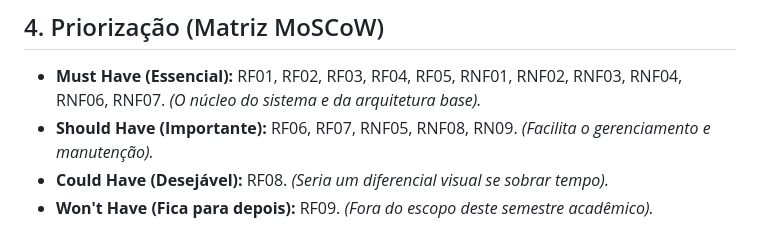
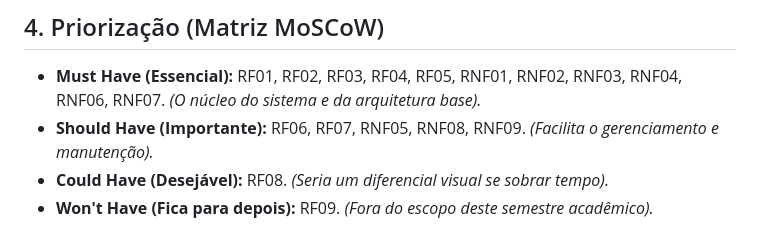
Before and after one commit to carlettoronan/sistema-estoque-eng-software, a Markdown page: docs/sprints/backlog-produto.md, the part around the change. Rendered like a GitHub page.

Commit message:
Corrigido erro digitação na seção 'Should Have'

```diff
--- a/docs/sprints/backlog-produto.md
+++ b/docs/sprints/backlog-produto.md
@@ -35,7 +35,7 @@
 
 ## 4. Priorização (Matriz MoSCoW)
 * **Must Have (Essencial):** RF01, RF02, RF03, RF04, RF05, RNF01, RNF02, RNF03, RNF04, RNF06, RNF07. *(O núcleo do sistema e da arquitetura base).*
-* **Should Have (Importante):** RF06, RF07, RNF05, RNF08, RN09. *(Facilita o gerenciamento e manutenção).*
+* **Should Have (Importante):** RF06, RF07, RNF05, RNF08, RNF09. *(Facilita o gerenciamento e manutenção).*
 * **Could Have (Desejável):** RF08. *(Seria um diferencial visual se sobrar tempo).*
 * **Won't Have (Fica para depois):** RF09. *(Fora do escopo deste semestre acadêmico).*
 
```
